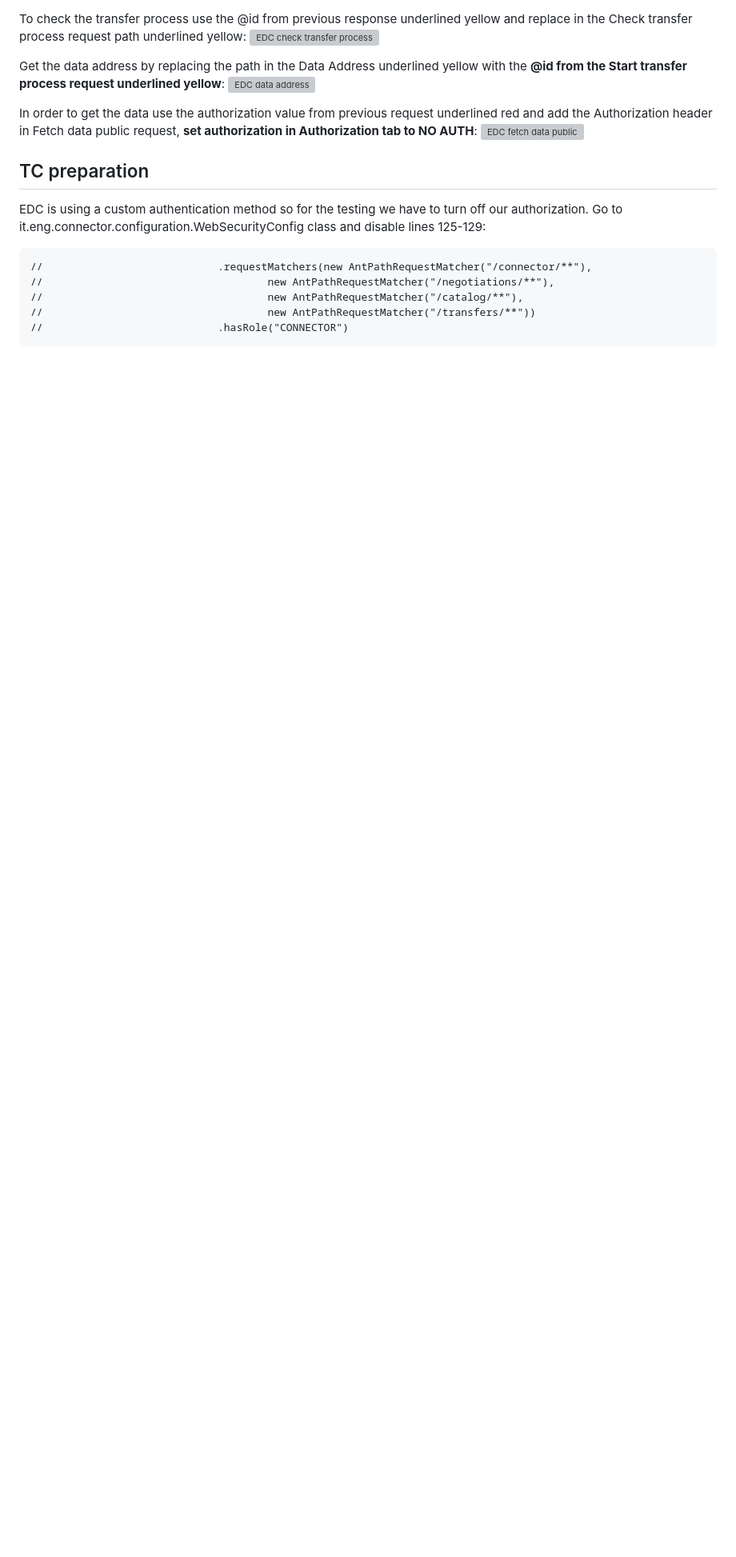
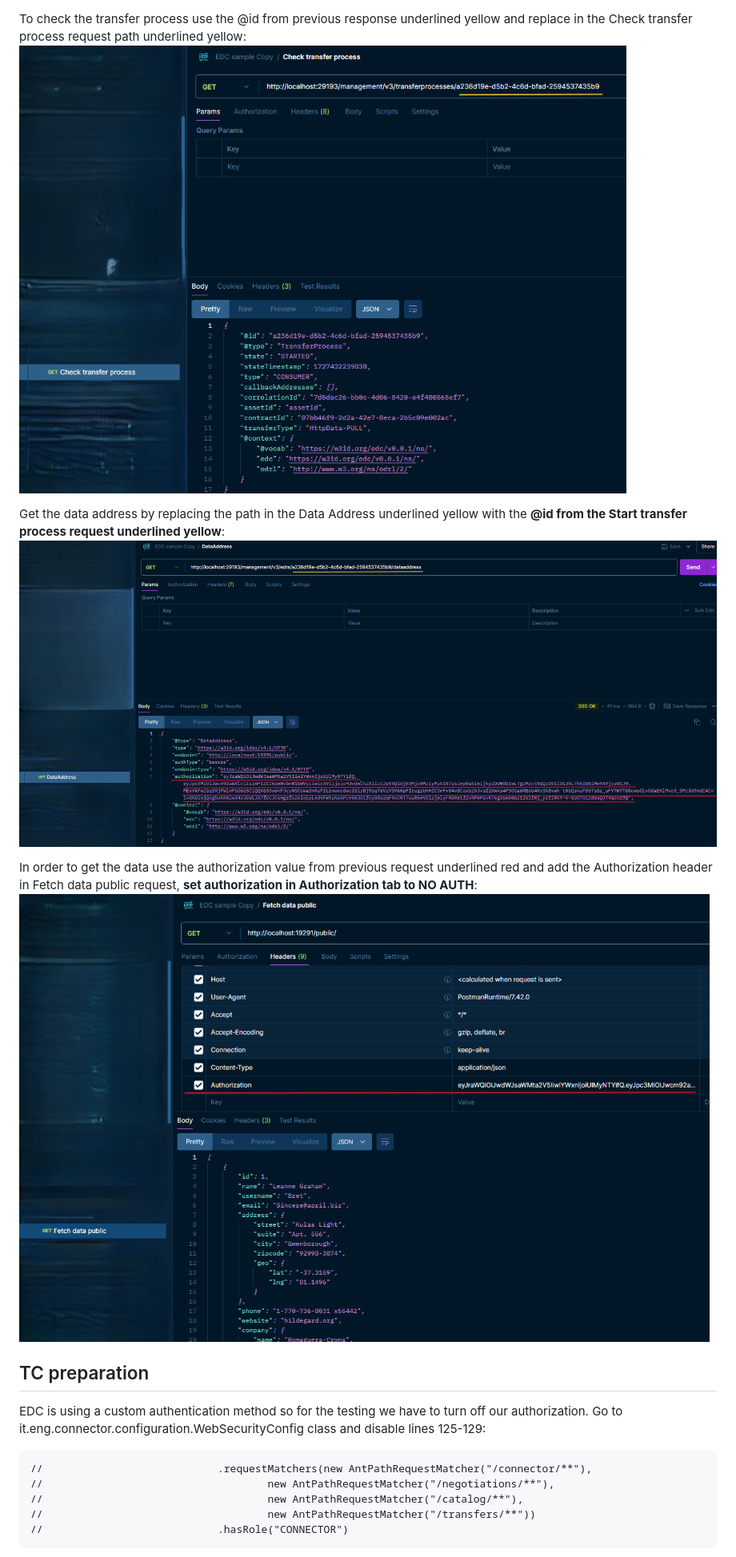
Before and after one commit to Engineering-Research-and-Development/dsp-true-connector, a Markdown page: doc/edc-integration/README.md, the part around one of its changes. Shown at 80% size. GitHub-like rendering; blank space fills up the shorter version; grey boxes are pictures that could not be loaded.

Commit message:
fixing pictures in edc readme

```diff
--- a/doc/edc-integration/README.md
+++ b/doc/edc-integration/README.md
@@ -41,12 +41,12 @@ From the previous response copy the contractAgreementId value underlined red and
 
 To check the transfer process use the @id from previous response underlined yellow and replace in the Check transfer process request path underlined yellow:
-![EDC check transfer process](edc-integration/edc-check-transfer-process.png)
+![EDC check transfer process](edc-check-transfer-process.png)
 
 Get the data address by replacing the path in the Data Address underlined yellow with the **@id from the Start transfer process request underlined yellow**:
-![EDC data address](edc-integration/edc-data-address.png)
+![EDC data address](edc-data-address.png)
 
 In order to get the data use the authorization value from previous request underlined red and add the Authorization header in Fetch data public request, **set authorization in Authorization tab to NO AUTH**:
-![EDC fetch data public](edc-integration/edc-fetch-data-public.png)
+![EDC fetch data public](edc-fetch-data-public.png)
 
 ## TC preparation
 
```
Also changed, not shown: other parts of doc/edc-integration/README.md (+6 -6 lines).
